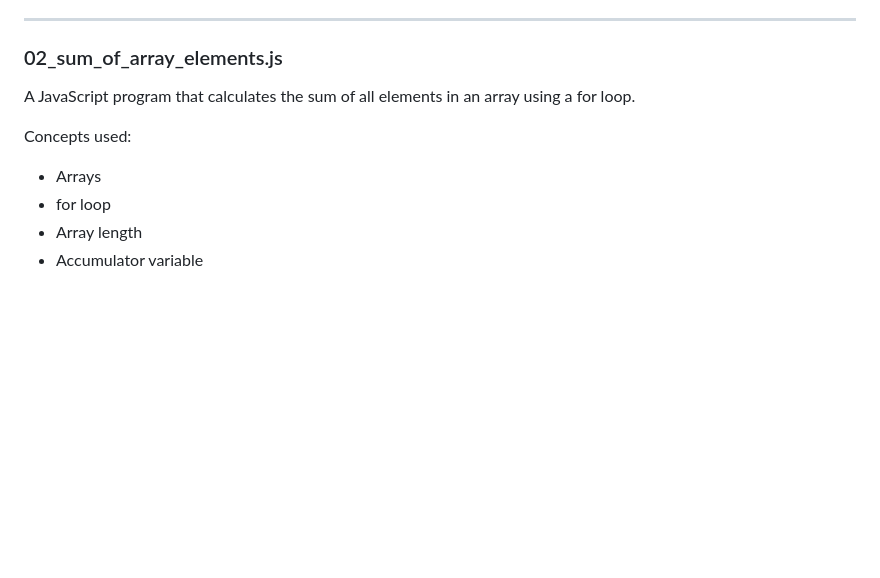
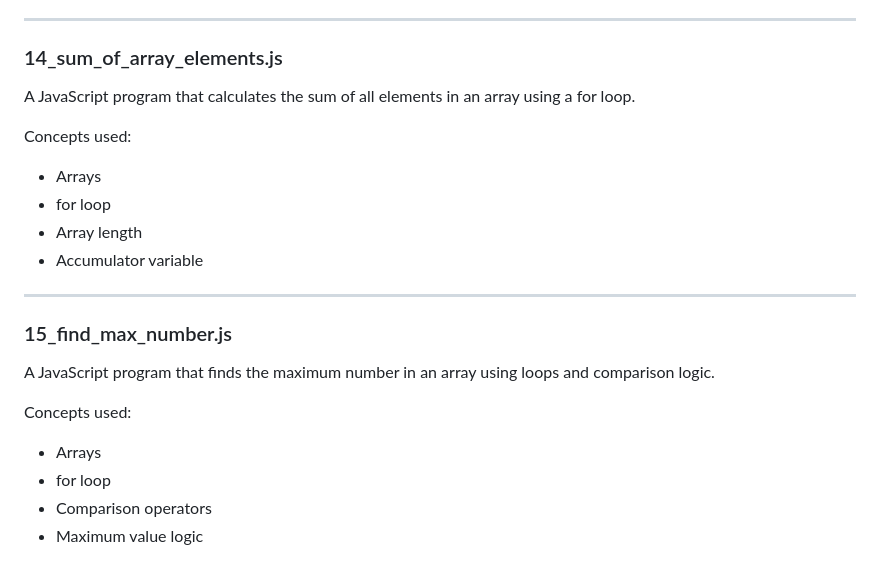
Before and after one commit to akashraval3709-prog/Javascript-Practice, a Markdown page: 02-Logic-Building/README.md, the part around the change. GitHub-like rendering; blank space fills up the shorter version.

```diff
--- a/02-Logic-Building/README.md
+++ b/02-Logic-Building/README.md
@@ -190,7 +190,7 @@ Concepts used:
 
 ---
 
-### 02_sum_of_array_elements.js
+### 14_sum_of_array_elements.js
 A JavaScript program that calculates the sum of all elements in an array using a for loop.
 
 Concepts used:
@@ -198,3 +198,14 @@ Concepts used:
 - for loop
 - Array length
 - Accumulator variable
+
+---
+
+### 15_find_max_number.js
+A JavaScript program that finds the maximum number in an array using loops and comparison logic.
+
+Concepts used:
+- Arrays
+- for loop
+- Comparison operators
+- Maximum value logic
```
